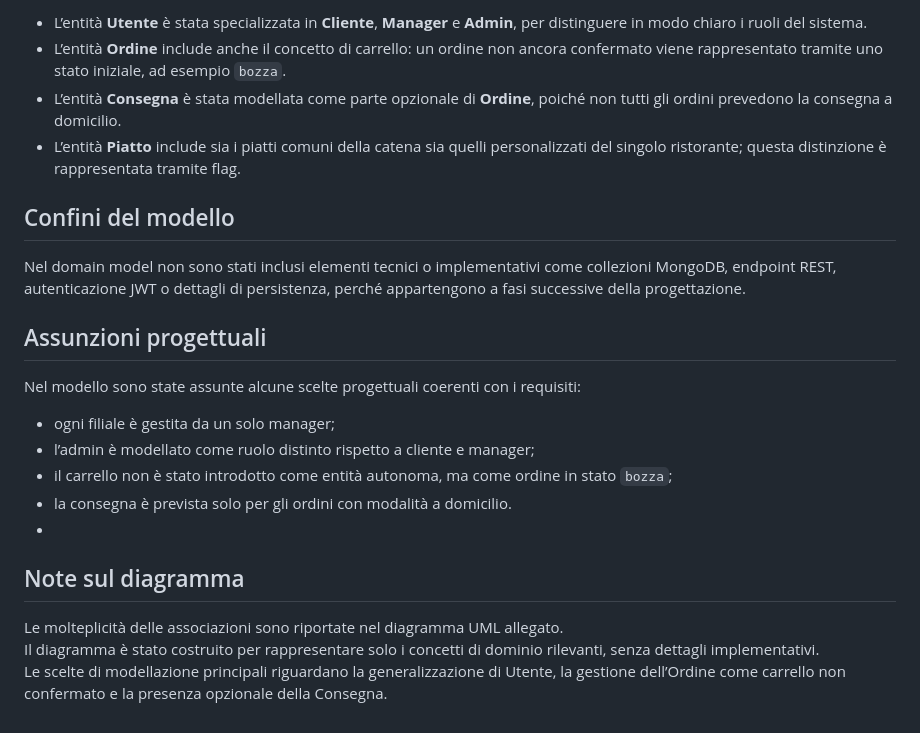
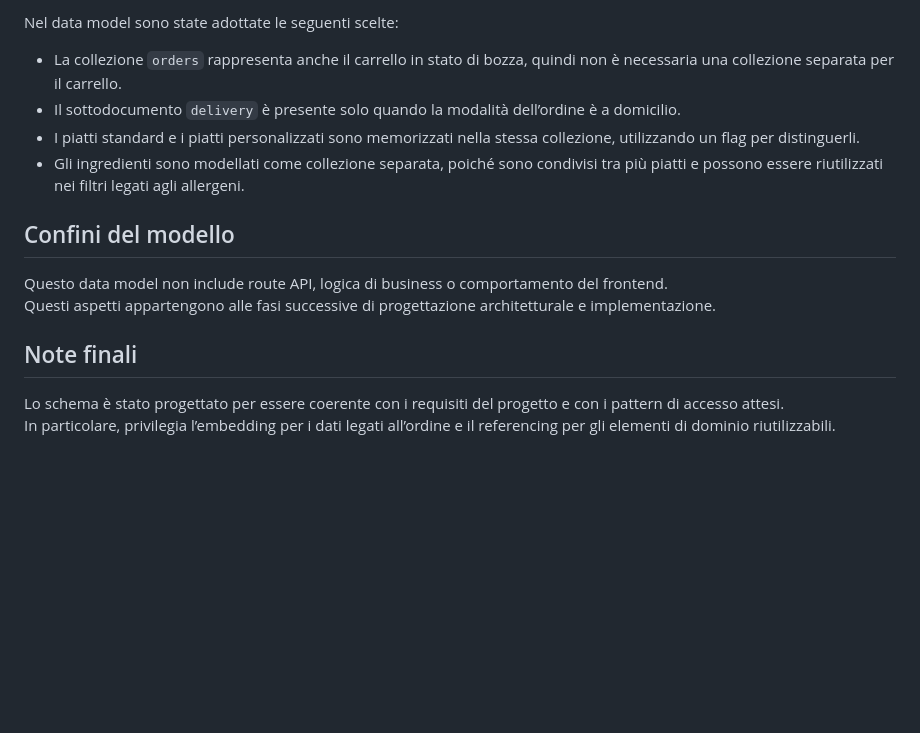
Before and after one commit to MrJoelao/burger.sh, a Markdown page: docs/ita/data-model.md, the part around one of its changes. Rendered like a GitHub page; blank space fills up the shorter version.

```diff
--- a/docs/ita/data-model.md
+++ b/docs/ita/data-model.md
@@ -31,20 +60,17 @@ Nel diagramma sono state adottate le seguenti scelte:
 
-- L’entità **Utente** è stata specializzata in **Cliente**, **Manager** e **Admin**, per distinguere in modo chiaro i ruoli del sistema.
-- L’entità **Ordine** include anche il concetto di carrello: un ordine non ancora confermato viene rappresentato tramite uno stato iniziale, ad esempio `bozza`.
-- L’entità **Consegna** è stata modellata come parte opzionale di **Ordine**, poiché non tutti gli ordini prevedono la consegna a domicilio.
-- L’entità **Piatto** include sia i piatti comuni della catena sia quelli personalizzati del singolo ristorante; questa distinzione è rappresentata tramite flag.
+Nel data model sono state adottate le seguenti scelte:
+
+- La collezione `orders` rappresenta anche il carrello in stato di bozza, quindi non è necessaria una collezione separata per il carrello.
+- Il sottodocumento `delivery` è presente solo quando la modalità dell’ordine è a domicilio.
+- I piatti standard e i piatti personalizzati sono memorizzati nella stessa collezione, utilizzando un flag per distinguerli.
+- Gli ingredienti sono modellati come collezione separata, poiché sono condivisi tra più piatti e possono essere riutilizzati nei filtri legati agli allergeni.
 
 ## Confini del modello
-Nel domain model non sono stati inclusi elementi tecnici o implementativi come collezioni MongoDB, endpoint REST, autenticazione JWT o dettagli di persistenza, perché appartengono a fasi successive della progettazione.
 
-## Assunzioni progettuali
-Nel modello sono state assunte alcune scelte progettuali coerenti con i requisiti:
-- ogni filiale è gestita da un solo manager;
-- l’admin è modellato come ruolo distinto rispetto a cliente e manager;
-- il carrello non è stato introdotto come entità autonoma, ma come ordine in stato `bozza`;
-- la consegna è prevista solo per gli ordini con modalità a domicilio.
--
-## Note sul diagramma
-Le molteplicità delle associazioni sono riportate nel diagramma UML allegato.
-Il diagramma è stato costruito per rappresentare solo i concetti di dominio rilevanti, senza dettagli implementativi.
-Le scelte di modellazione principali riguardano la generalizzazione di Utente, la gestione dell’Ordine come carrello non confermato e la presenza opzionale della Consegna.
+Questo data model non include route API, logica di business o comportamento del frontend.
+Questi aspetti appartengono alle fasi successive di progettazione architetturale e implementazione.
+
+## Note finali
+
+Lo schema è stato progettato per essere coerente con i requisiti del progetto e con i pattern di accesso attesi.
+In particolare, privilegia l’embedding per i dati legati all’ordine e il referencing per gli elementi di dominio riutilizzabili.
```
Also changed, not shown: other parts of docs/ita/data-model.md (+52 -23 lines), docs/eng/data-model.md (+65 -39 lines).
